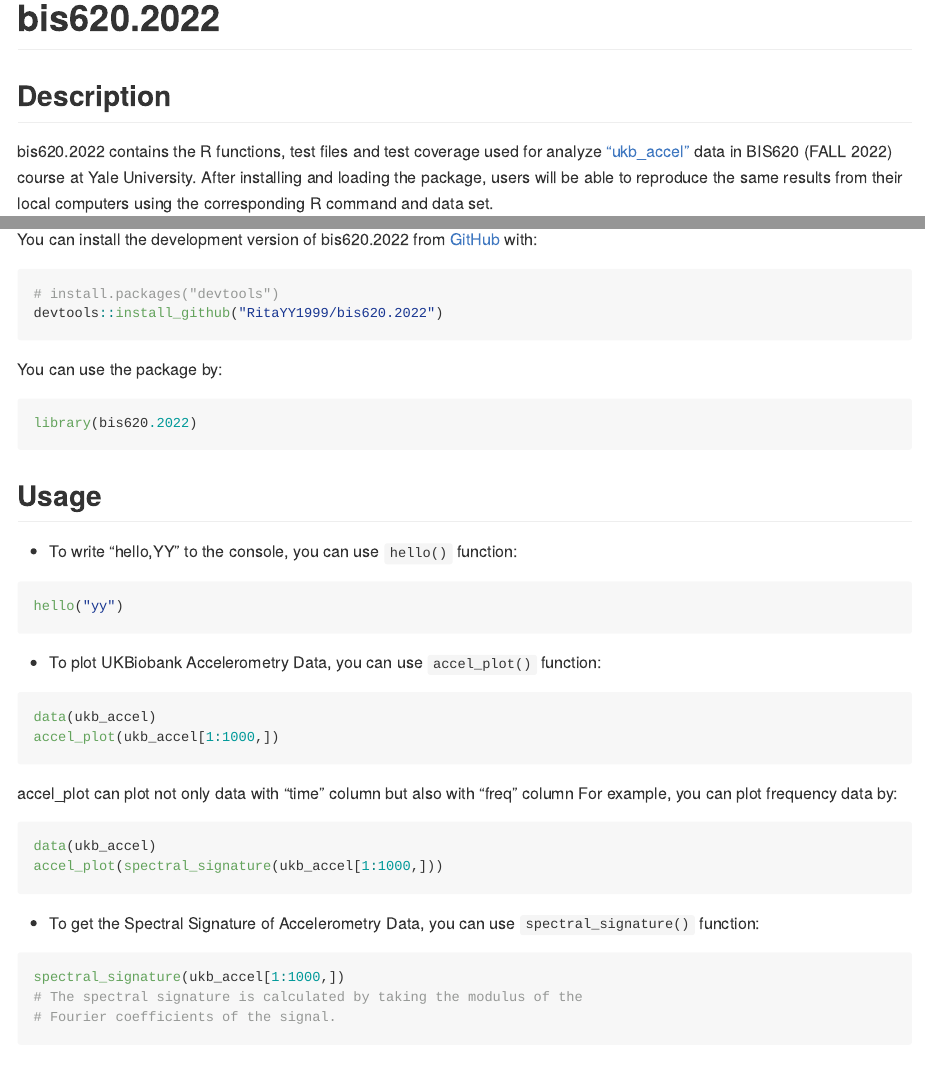
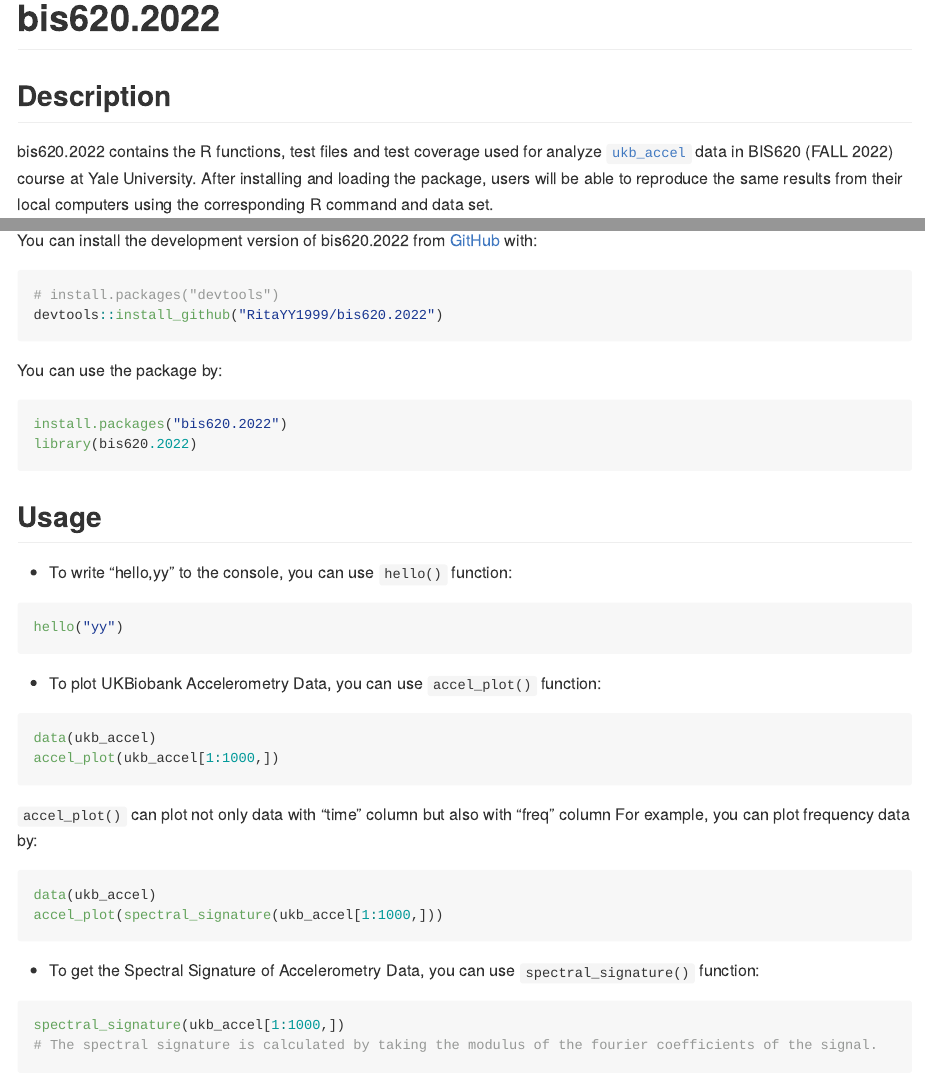
Before and after one commit to RitaYY1999/bis620.2022, an R Markdown document (README.Rmd): the page in a window 1100 px wide, from its top, and a second part further down, joined at a grey line. The pictures show the output file README.md that the author committed with the source, drawn offline in the style of GitHub; badge pictures from the web are left out.

Commit message:
Updated Description

````diff
--- a/README.Rmd
+++ b/README.Rmd
@@ -38,12 +38,13 @@
 You can use the package by:
 
 ```r
+install.packages("bis620.2022")
 library(bis620.2022)
 ```
 
 ## Usage
 
-* To write "hello,YY" to the console, you can use `hello()` function:
+* To write "hello,yy" to the console, you can use `hello()` function:
 
 ```r
 hello("yy")
@@ -55,7 +56,7 @@
 data(ukb_accel)
 accel_plot(ukb_accel[1:1000,])
 ```
-accel_plot can plot not only data with "time" column but also with "freq" column For example, you can plot frequency data by:
+`accel_plot()` can plot not only data with "time" column but also with "freq" column For example, you can plot frequency data by:
 
 ```r
 data(ukb_accel)
@@ -65,8 +66,7 @@
 
 ```r
 spectral_signature(ukb_accel[1:1000,])
-# The spectral signature is calculated by taking the modulus of the
-# Fourier coefficients of the signal.
+# The spectral signature is calculated by taking the modulus of the fourier coefficients of the signal.
 ```
 ## Useful Link
 
````
Also changed, not shown: README.md, README.Rmd (2 more changed lines).
